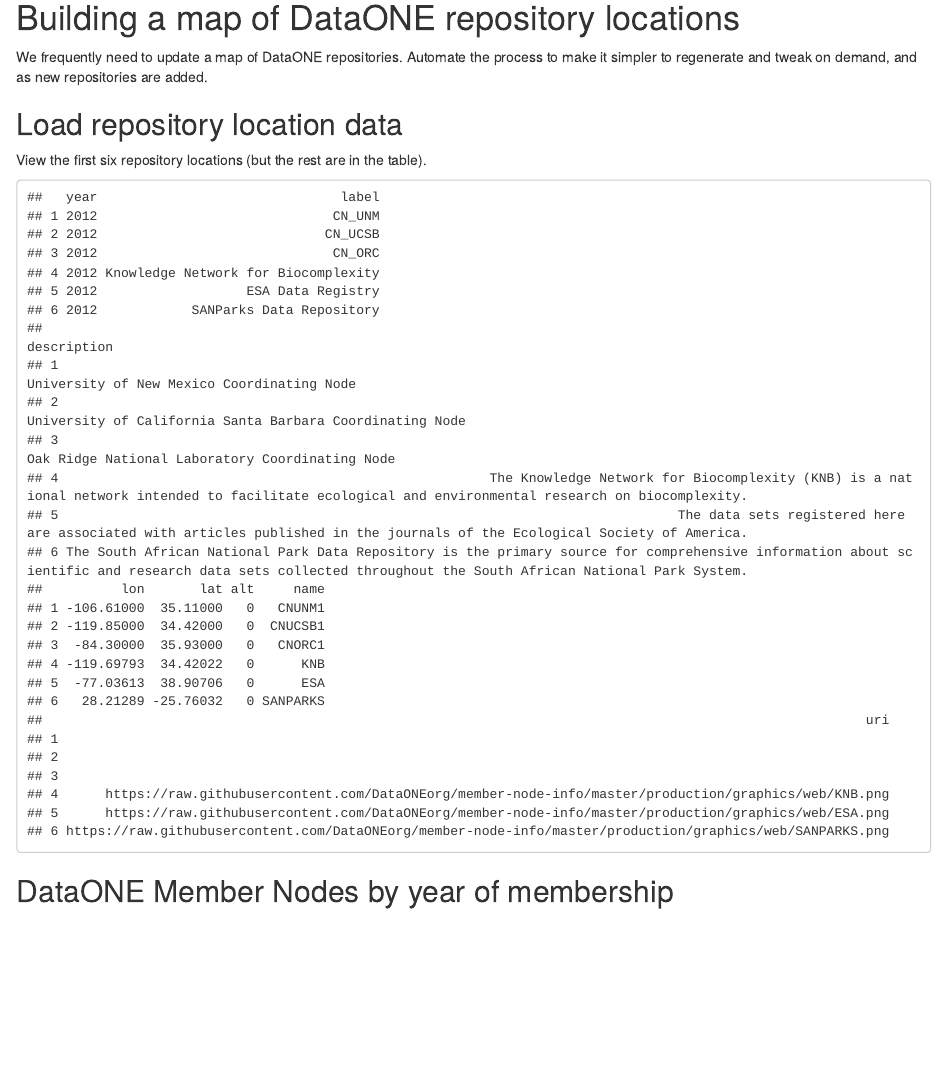
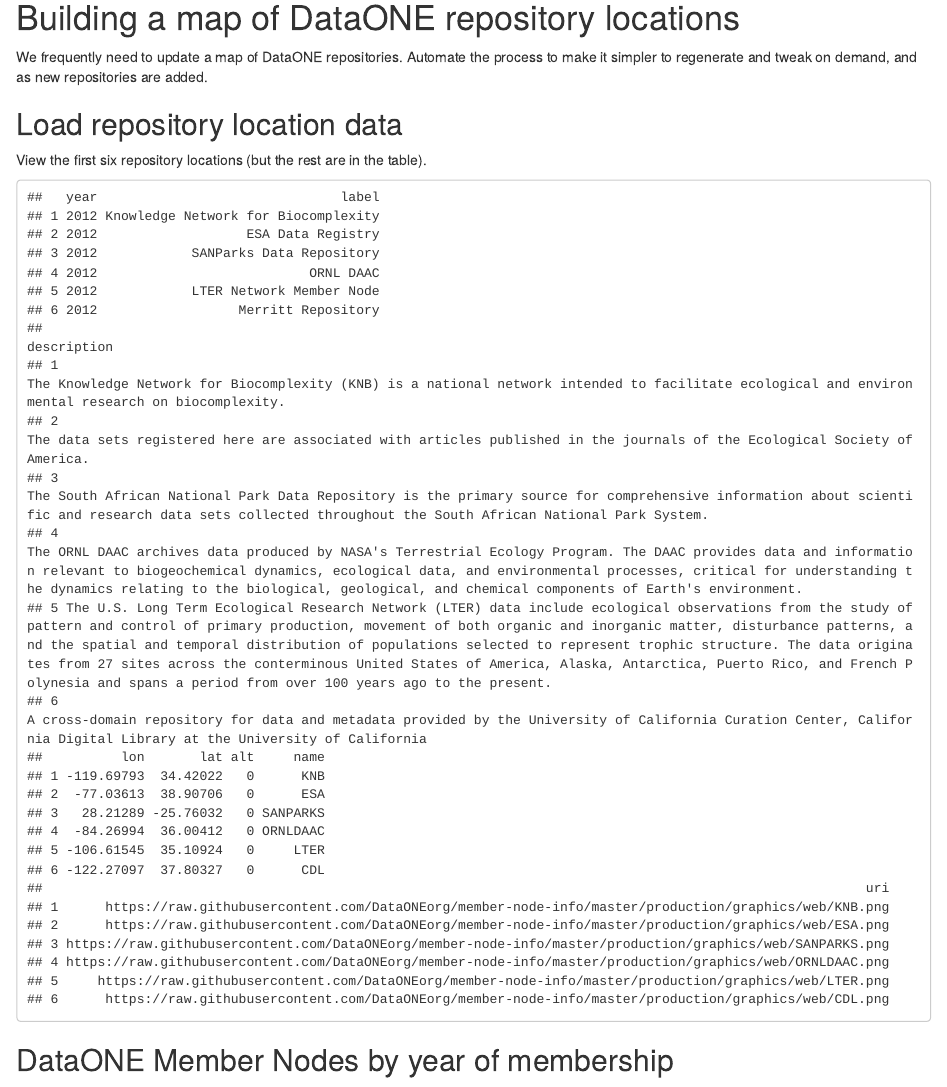
Before and after one commit to DataONEorg/dataone-repo-map, an R Markdown document (dataone-repo-map.Rmd): the page in a window 1100 px wide, from 140 px down. Rendered offline with R 4.5, knitr and Pandoc, with nearby package versions; some code elsewhere in the file could not run offline.

Commit message:
Fix filter condition for mn and cn node lists.

````diff
--- a/dataone-repo-map.Rmd
+++ b/dataone-repo-map.Rmd
@@ -23,8 +23,8 @@
 ```{r location-data, echo=FALSE}
 repos <- read.csv("dataone-nodes.csv") %>%
     mutate(name=stringi::stri_sub(name,10))
-mns <- repos %>% filter(! name == 'UCSB' &! name == 'UNM' &! name == 'ORC')
-cns <- repos %>% filter(name == 'UCSB' | name == 'UNM' | name == 'ORC')
+mns <- repos %>% filter(! name == 'CNUCSB1' &! name == 'CNUNM1' &! name == 'CNORC1')
+cns <- repos %>% filter(name == 'CNUCSB1' | name == 'CNUNM1' | name == 'CNORC1')
 head(mns)
 ```
 
````
Also changed, not shown: dataone-repo-map.html.
